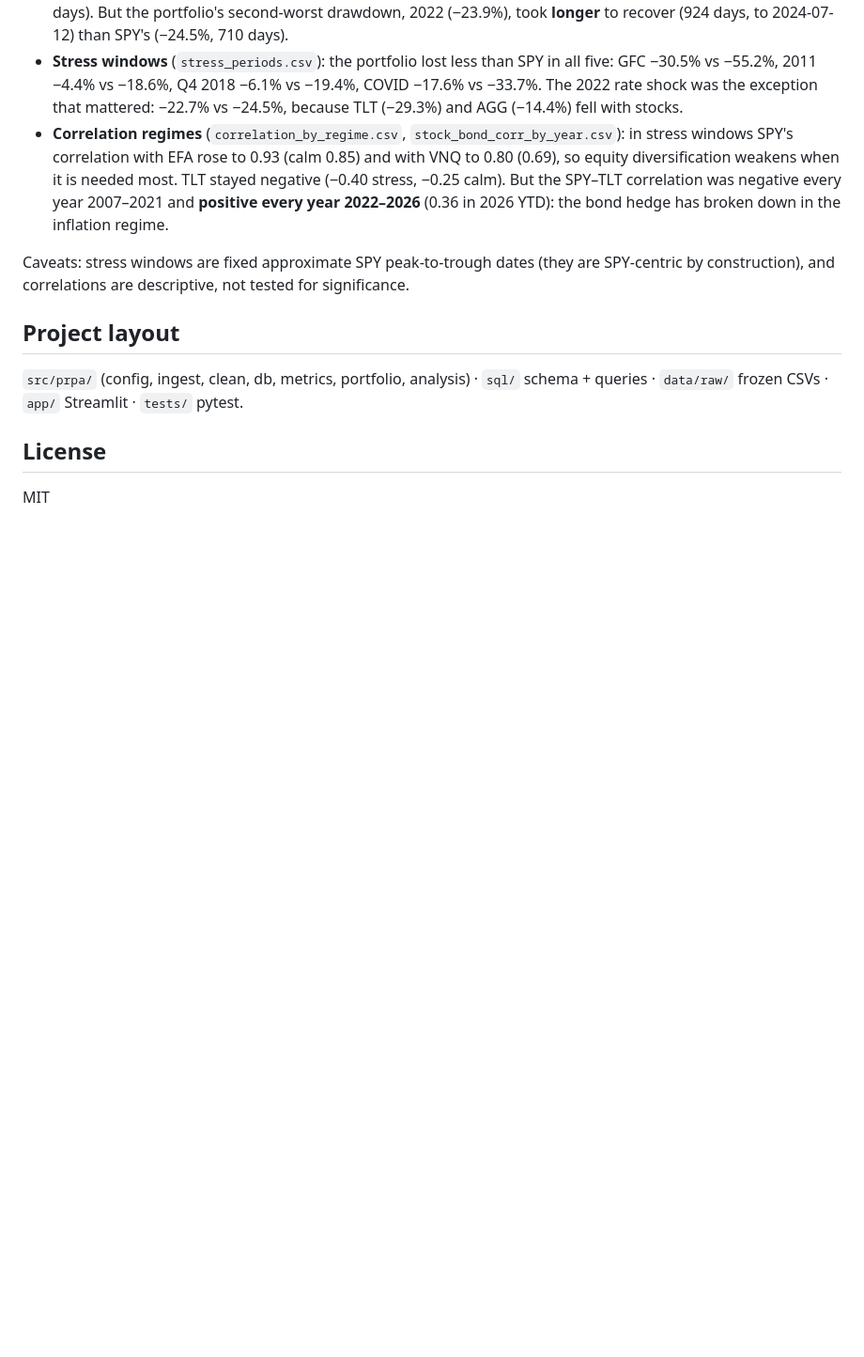
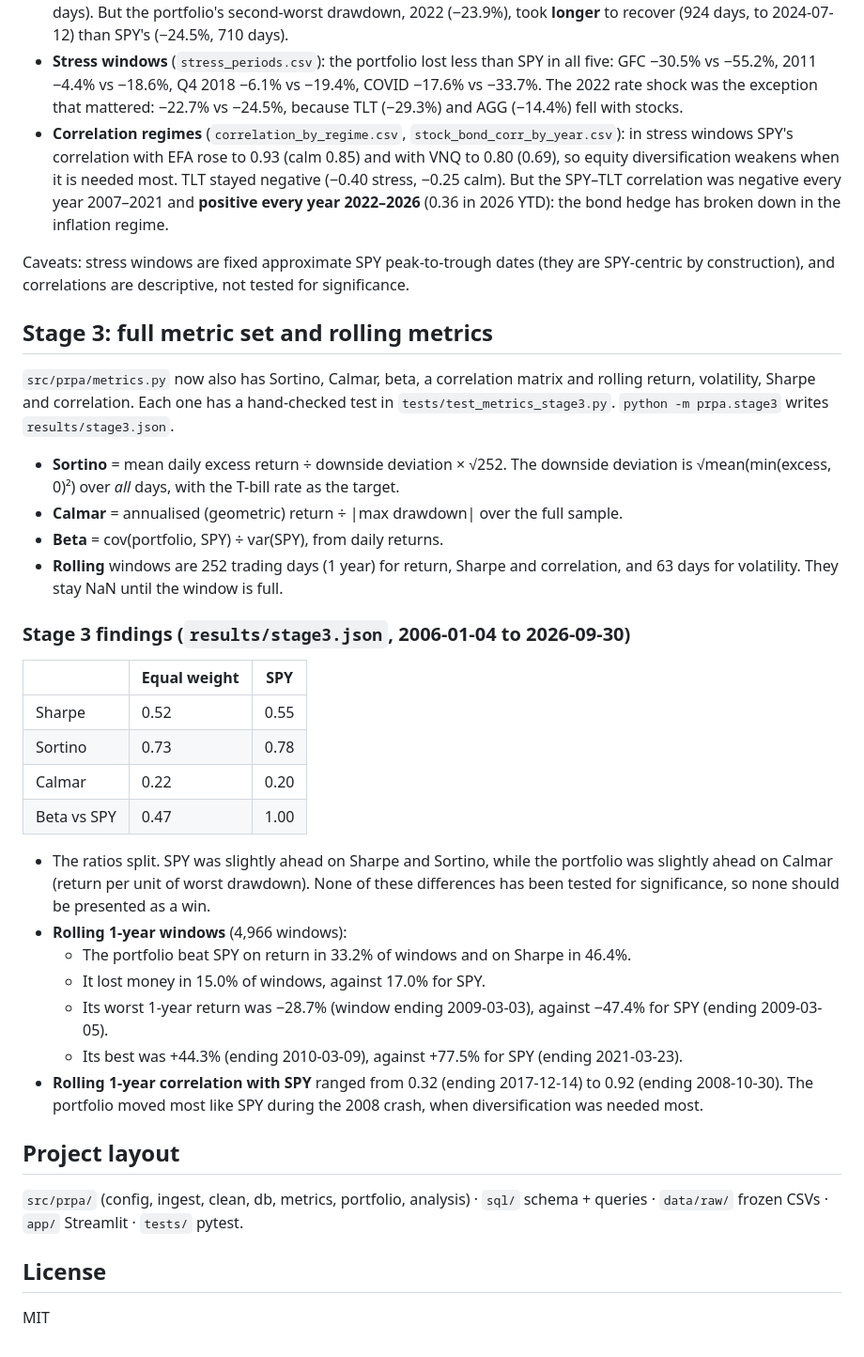
Before and after one commit to ParBproject/portfolio-risk-performance-analyzer, a Markdown page: README.md, the part around one of its changes. Shown at 94% size. GitHub-like rendering; blank space fills up the shorter version.

```diff
--- a/README.md
+++ b/README.md
@@ -59,6 +59,30 @@ The price snapshot in `data/raw/` is frozen and verified against `data/manifest.
 
 Caveats: stress windows are fixed approximate SPY peak-to-trough dates (they are SPY-centric by construction), and correlations are descriptive, not tested for significance.
 
+## Stage 3: full metric set and rolling metrics
+`src/prpa/metrics.py` now also has Sortino, Calmar, beta, a correlation matrix and rolling return, volatility, Sharpe and correlation. Each one has a hand-checked test in `tests/test_metrics_stage3.py`. `python -m prpa.stage3` writes `results/stage3.json`.
+
+- **Sortino** = mean daily excess return ÷ downside deviation × √252. The downside deviation is √mean(min(excess, 0)²) over *all* days, with the T-bill rate as the target.
+- **Calmar** = annualised (geometric) return ÷ |max drawdown| over the full sample.
+- **Beta** = cov(portfolio, SPY) ÷ var(SPY), from daily returns.
+- **Rolling** windows are 252 trading days (1 year) for return, Sharpe and correlation, and 63 days for volatility. They stay NaN until the window is full.
+
+### Stage 3 findings (`results/stage3.json`, 2006-01-04 to 2026-09-30)
+| | Equal weight | SPY |
+|---|---|---|
+| Sharpe | 0.52 | 0.55 |
+| Sortino | 0.73 | 0.78 |
+| Calmar | 0.22 | 0.20 |
+| Beta vs SPY | 0.47 | 1.00 |
+
+- The ratios split. SPY was slightly ahead on Sharpe and Sortino, while the portfolio was slightly ahead on Calmar (return per unit of worst drawdown). None of these differences has been tested for significance, so none should be presented as a win.
+- **Rolling 1-year windows** (4,966 windows):
+  - The portfolio beat SPY on return in 33.2% of windows and on Sharpe in 46.4%.
+  - It lost money in 15.0% of windows, against 17.0% for SPY.
+  - Its worst 1-year return was −28.7% (window ending 2009-03-03), against −47.4% for SPY (ending 2009-03-05).
+  - Its best was +44.3% (ending 2010-03-09), against +77.5% for SPY (ending 2021-03-23).
+- **Rolling 1-year correlation with SPY** ranged from 0.32 (ending 2017-12-14) to 0.92 (ending 2008-10-30). The portfolio moved most like SPY during the 2008 crash, when diversification was needed most.
+
 ## Project layout
 `src/prpa/` (config, ingest, clean, db, metrics, portfolio, analysis) · `sql/` schema + queries · `data/raw/` frozen CSVs · `app/` Streamlit · `tests/` pytest.
 
```
Also changed, not shown: other parts of README.md (+1 -1 lines), docs/dashboard.png, 7 other files.
